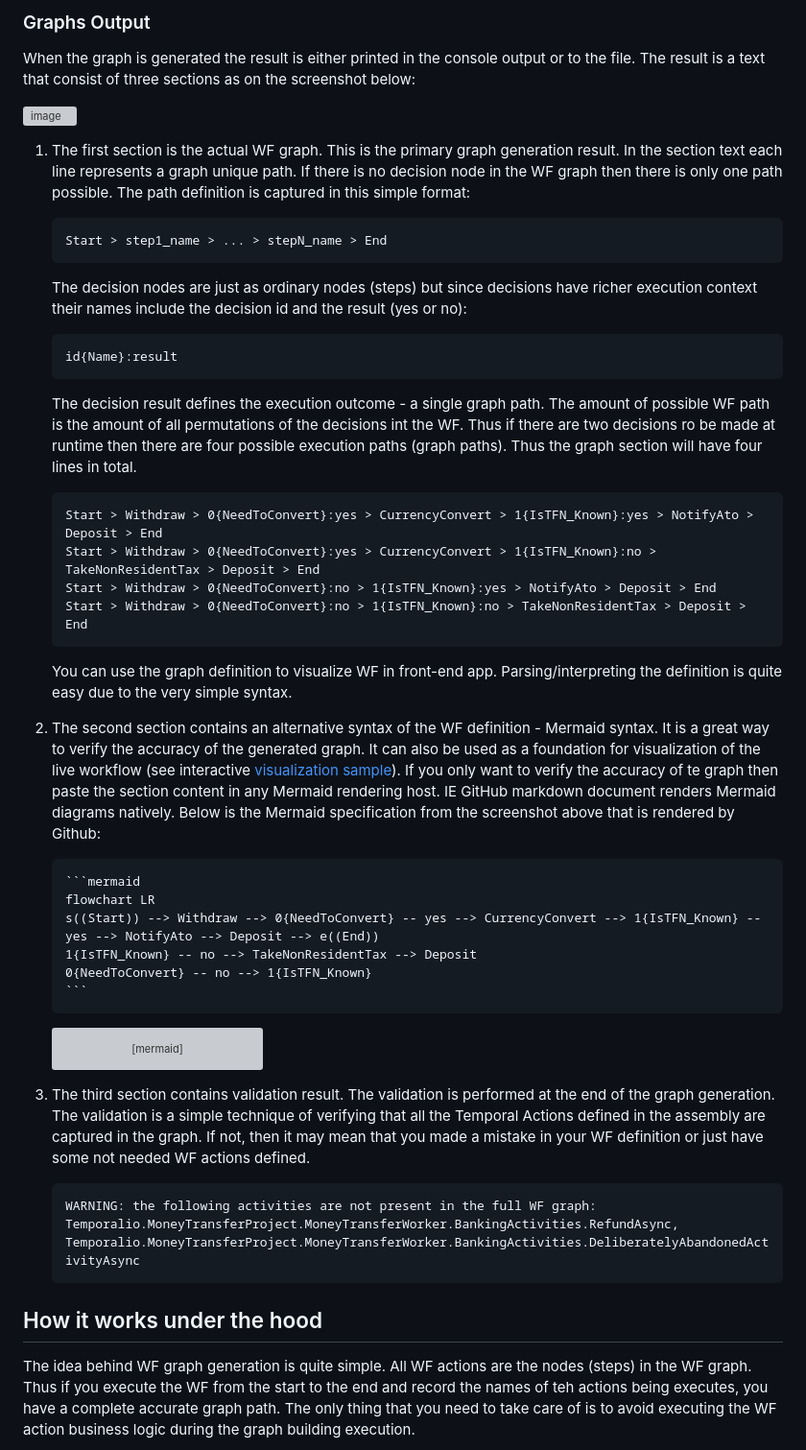
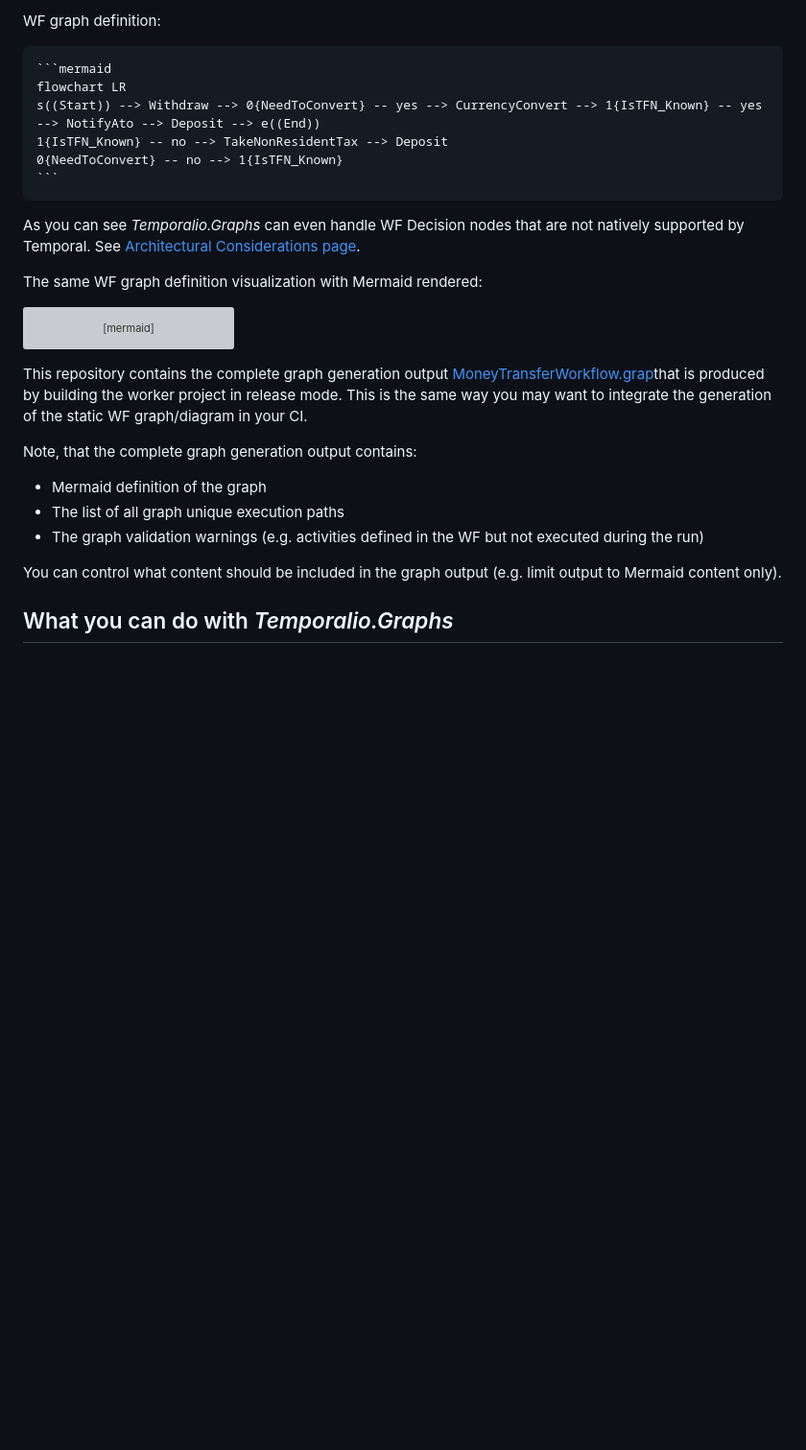
Before and after one commit to oleg-shilo/Temporalio.Graphs, a Markdown page: README.md, the part around one of its changes. Shown at 96% size. Rendered like a GitHub page; blank space fills up the shorter version; grey boxes are pictures that could not be loaded.

`````diff
--- a/README.md
+++ b/README.md
@@ -89,34 +69,4 @@ Note the use of the extension method `Decision`, which converts the Activity ret
-### Graphs Output
-
-When the graph is generated the result is either printed in the console output or to the file. The result is a text that consist of three sections as on the screenshot below:
-
-![image](https://github.com/user-attachments/assets/2ec48cfb-18b0-4a5c-9460-1ec1368dcbce)
-
-1. The first section is the actual WF graph. This is the primary graph generation result. In the section text each line represents a graph unique path. If there is no decision node in the WF graph then there is only one path possible. The path definition is captured in this simple format:
-
-   ```
-   Start > step1_name > ... > stepN_name > End
-   ```
-
-   The decision nodes are just as ordinary nodes (steps) but since decisions have richer execution context their names include the decision id and the result (yes or no):
-
-   ```
-   id{Name}:result
-   ```
-
-   The decision result defines the execution outcome - a single graph path. The amount of possible WF path is the amount of all permutations of the decisions int the WF. Thus if there are two decisions ro be made at runtime then there are four possible execution paths (graph paths). Thus the graph section will have four lines in total.
-
-   ```txt
-   Start > Withdraw > 0{NeedToConvert}:yes > CurrencyConvert > 1{IsTFN_Known}:yes > NotifyAto > Deposit > End
-   Start > Withdraw > 0{NeedToConvert}:yes > CurrencyConvert > 1{IsTFN_Known}:no > TakeNonResidentTax > Deposit > End
-   Start > Withdraw > 0{NeedToConvert}:no > 1{IsTFN_Known}:yes > NotifyAto > Deposit > End
-   Start > Withdraw > 0{NeedToConvert}:no > 1{IsTFN_Known}:no > TakeNonResidentTax > Deposit > End
-   ```
-
-   You can use the graph definition to visualize WF in front-end app. Parsing/interpreting the definition is quite easy due to the very simple syntax.
-
-2. The second section contains an alternative syntax of the WF definition - Mermaid syntax. It is a great way to verify the accuracy of the generated graph. It can also be used as a foundation for visualization of the live workflow (see interactive [visualization sample](https://www.cs-script.net/Temporalio.Graphs/Samples/wf.mermaid.sim.html)).
-If you only want to verify the accuracy of te graph then paste the section content in any Mermaid rendering host. IE GitHub markdown document renders Mermaid diagrams natively. Below is the Mermaid specification from the screenshot above that is rendered by Github:
+WF graph definition:
 
    ````markdown
    ```mermaid
@@ -127,6 +77,10 @@ If you only want to verify the accuracy of te graph then paste the section conte
    ```
    ````
 
+As you can see _Temporalio.Graphs_ can even handle WF Decision nodes that are not natively supported by Temporal. See [Architectural Considerations page](https://github.com/oleg-shilo/Temporalio.Graphs/wiki/Architectural-Considerations#decision-nodes).
+
+The same WF graph definition visualization with Mermaid rendered:
+
    ```mermaid
    flowchart LR
    s((Start)) --> Withdraw --> 0{NeedToConvert} -- yes --> CurrencyConvert --> 1{IsTFN_Known} -- yes --> NotifyAto --> Deposit --> e((End))
@@ -134,15 +88,14 @@ If you only want to verify the accuracy of te graph then paste the section conte
    0{NeedToConvert} -- no --> 1{IsTFN_Known}
    ```
 
-3. The third section contains validation result. The validation is performed at the end of the graph generation. The validation is a simple technique of verifying that all the Temporal Actions defined in the assembly are captured in the graph. If not, then it may mean that you made a mistake in your WF definition or just have some not needed WF actions defined.
+This repository contains the complete graph generation output [MoneyTransferWorkflow.grap](https://github.com/oleg-shilo/Temporalio.Graphs/blob/main/Samples/MoneyTransferWorker/MoneyTransferWorkflow.graph)that is produced by building the worker project in release mode. This is the same way you may want to integrate the generation of the static WF graph/diagram in your CI.
 
-   ```
-   WARNING: the following activities are not present in the full WF graph:
-   Temporalio.MoneyTransferProject.MoneyTransferWorker.BankingActivities.RefundAsync,
-   Temporalio.MoneyTransferProject.MoneyTransferWorker.BankingActivities.DeliberatelyAbandonedActivityAsync
-   ```
+Note, that the complete graph generation output contains:
+- Mermaid definition of the graph
+- The list of all graph unique execution paths
+- The graph validation warnings (e.g. activities defined in the WF but not executed during the run)
 
-## How it works under the hood
+You can control what content should be included in the graph output (e.g. limit output to Mermaid content only).
 
-The idea behind WF graph generation is quite simple. All WF actions are the nodes (steps) in the WF graph. Thus if you execute the WF from the start to the end and record the names of teh actions being executes, you have a complete accurate graph path. The only thing that you need to take care of is to avoid executing the WF action business logic during the graph building execution.
+## What you can do with _Temporalio.Graphs_
 
`````
Also changed, not shown: other parts of README.md (+24 -109 lines).
